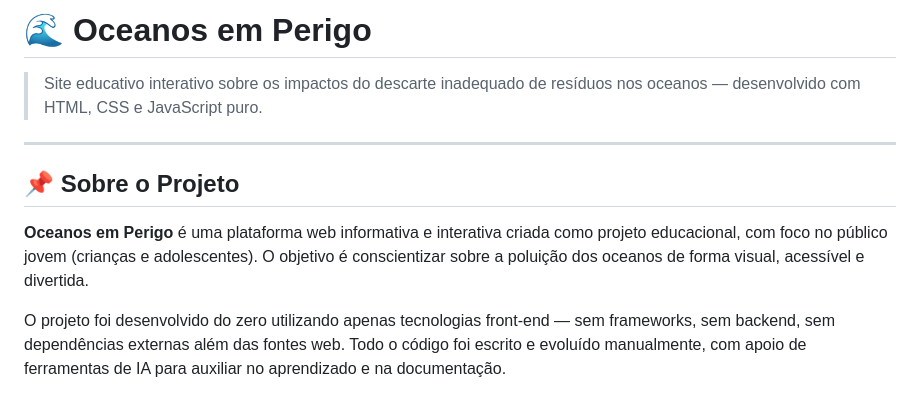
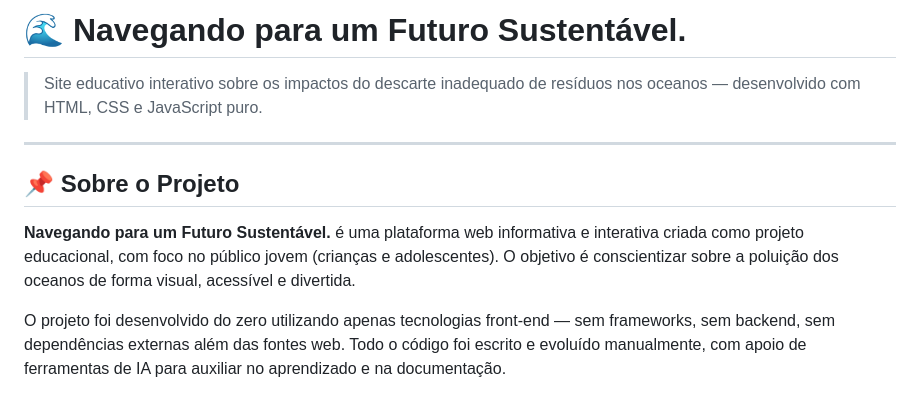
Before and after one commit to LuisPauloPinheiro-03/oceanos-em-perigo, a Markdown page: README.md, the part around the change. Drawn GitHub-style.

```diff
--- a/README.md
+++ b/README.md
@@ -1,4 +1,4 @@
-# 🌊 Oceanos em Perigo
+# 🌊 Navegando para um Futuro Sustentável.
 
 > Site educativo interativo sobre os impactos do descarte inadequado de resíduos nos oceanos — desenvolvido com HTML, CSS e JavaScript puro.
 
@@ -6,7 +6,7 @@
 
 ## 📌 Sobre o Projeto
 
-**Oceanos em Perigo** é uma plataforma web informativa e interativa criada como projeto educacional, com foco no público jovem (crianças e adolescentes). O objetivo é conscientizar sobre a poluição dos oceanos de forma visual, acessível e divertida.
+**Navegando para um Futuro Sustentável.** é uma plataforma web informativa e interativa criada como projeto educacional, com foco no público jovem (crianças e adolescentes). O objetivo é conscientizar sobre a poluição dos oceanos de forma visual, acessível e divertida.
 
 O projeto foi desenvolvido do zero utilizando apenas tecnologias front-end — sem frameworks, sem backend, sem dependências externas além das fontes web. Todo o código foi escrito e evoluído manualmente, com apoio de ferramentas de IA para auxiliar no aprendizado e na documentação.
 
```
